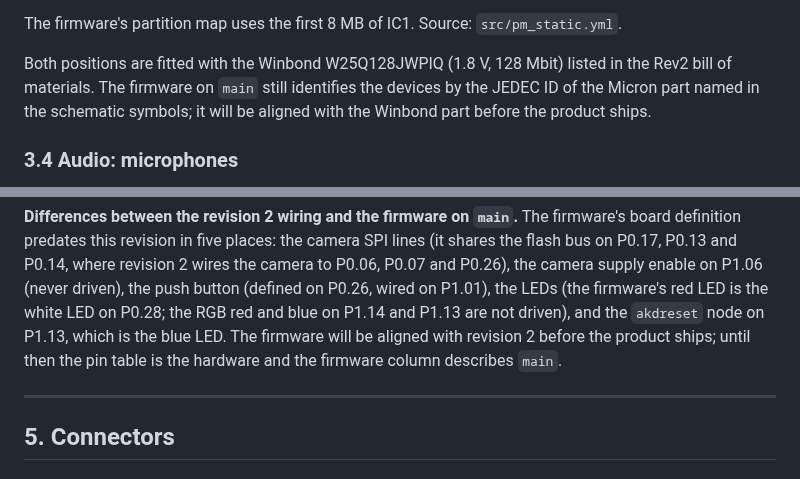
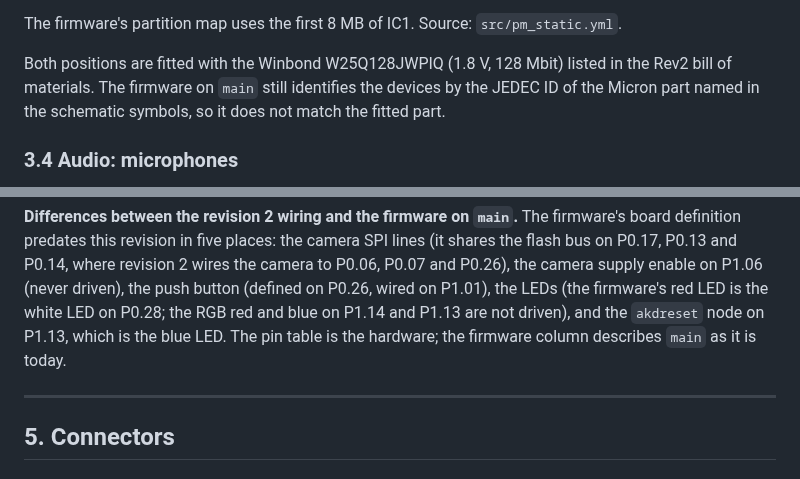
Before and after one commit to Brainchip-Inc/AkidaTag, a Markdown page: docs/hardware/datasheet.md, 2 parts joined by grey strips. Drawn GitHub-style.

```diff
--- a/docs/hardware/datasheet.md
+++ b/docs/hardware/datasheet.md
@@ -146,8 +146,7 @@ The firmware's partition map uses the first 8 MB of IC1. Source: `src/pm_static.
 
 Both positions are fitted with the Winbond W25Q128JWPIQ (1.8 V, 128 Mbit) listed in the
 Rev2 bill of materials. The firmware on `main` still identifies the devices by the JEDEC ID
-of the Micron part named in the schematic symbols; it will be aligned with the Winbond part
-before the product ships.
+of the Micron part named in the schematic symbols, so it does not match the fitted part.
 
 ### 3.4 Audio: microphones
 
@@ -351,8 +353,8 @@ flash bus on P0.17, P0.13 and P0.14, where revision 2 wires the camera to P0.06,
 P0.26), the camera supply enable on P1.06 (never driven), the push button (defined on
 P0.26, wired on P1.01), the LEDs (the firmware's red LED is the white LED on P0.28; the RGB
 red and blue on P1.14 and P1.13 are not driven), and the `akdreset` node on P1.13, which is
-the blue LED. The firmware will be aligned with revision 2 before the product ships; until
-then the pin table is the hardware and the firmware column describes `main`.
+the blue LED. The pin table is the hardware; the firmware column describes `main` as it is
+today.
 
 ---
 
```
Also changed, not shown: other parts of docs/hardware/datasheet.md (+20 -1 lines).
